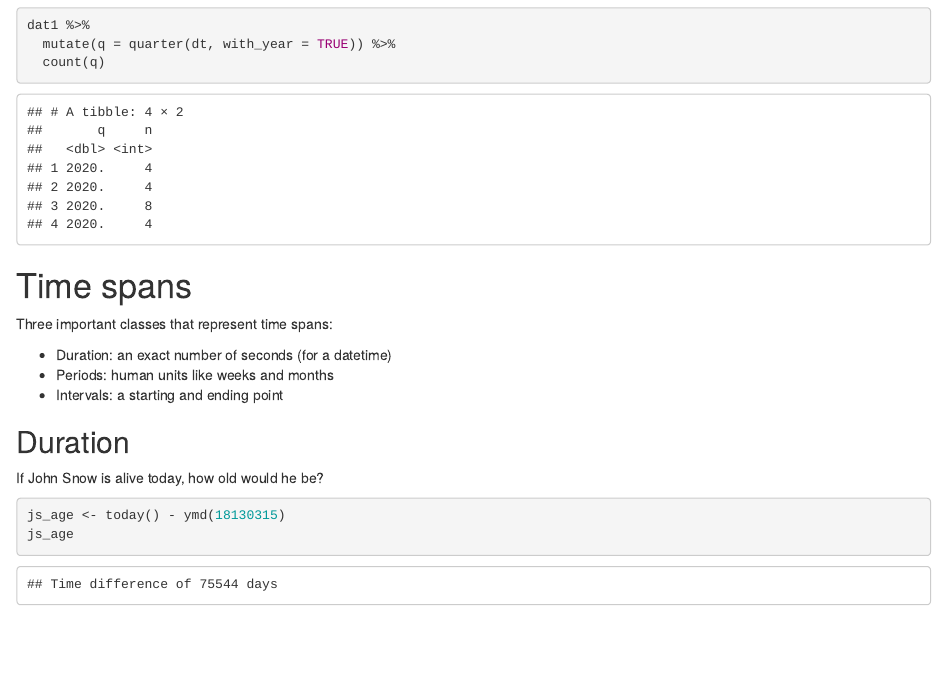
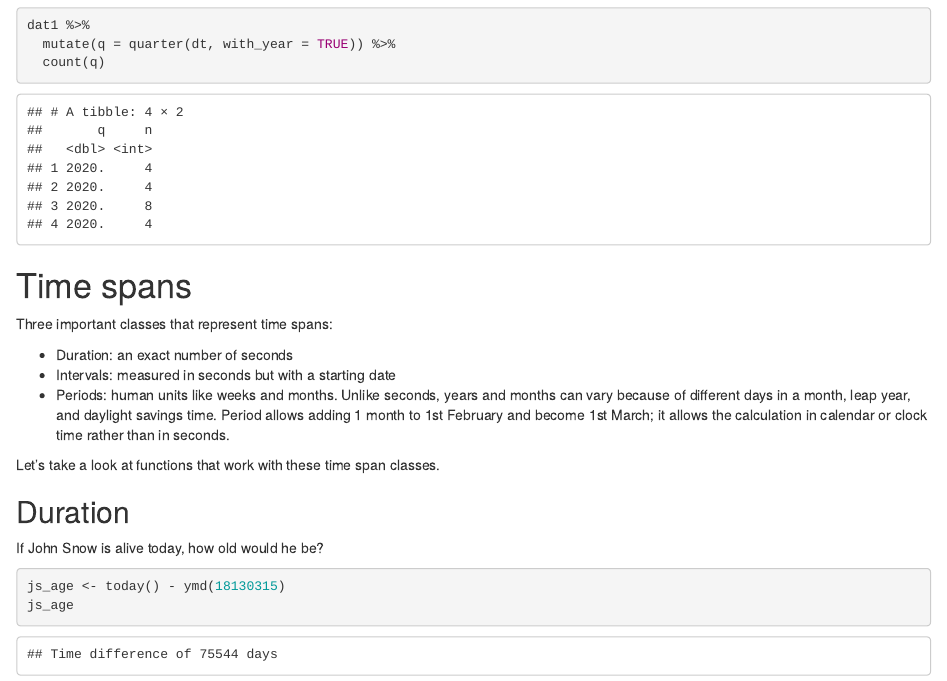
Before and after one commit to zawmtun/SeminaR_lubridate, an R Markdown document (doc/basic_lubridate.Rmd): the page in a window 1100 px wide, from 4250 px down. Rendered offline with R 4.5, knitr and Pandoc, with nearby package versions; code that draws random numbers runs with fixed seeds of ours; some code elsewhere in the file could not run offline.

Commit message:
Some edits in timespans section

```diff
--- a/doc/basic_lubridate.Rmd
+++ b/doc/basic_lubridate.Rmd
@@ -144,9 +144,11 @@ dat1 %>%
 
 Three important classes that represent time spans:
 
-- Duration: an exact number of seconds (for a datetime)
-- Periods: human units like weeks and months
-- Intervals: a starting and ending point
+- Duration: an exact number of seconds
+- Intervals: measured in seconds but with a starting date
+- Periods: human units like weeks and months. Unlike seconds, years and months can vary because of different days in a month, leap year, and daylight savings time. Period allows adding 1 month to 1st February and become 1st March; it allows the calculation in calendar or clock time rather than in seconds.
+
+Let's take a look at functions that work with these time span classes.
 
 ## Duration
 
```
Also changed, not shown: doc/basic_lubridate.nb.html, doc/basic_lubridate.Rmd (22 more changed lines).
